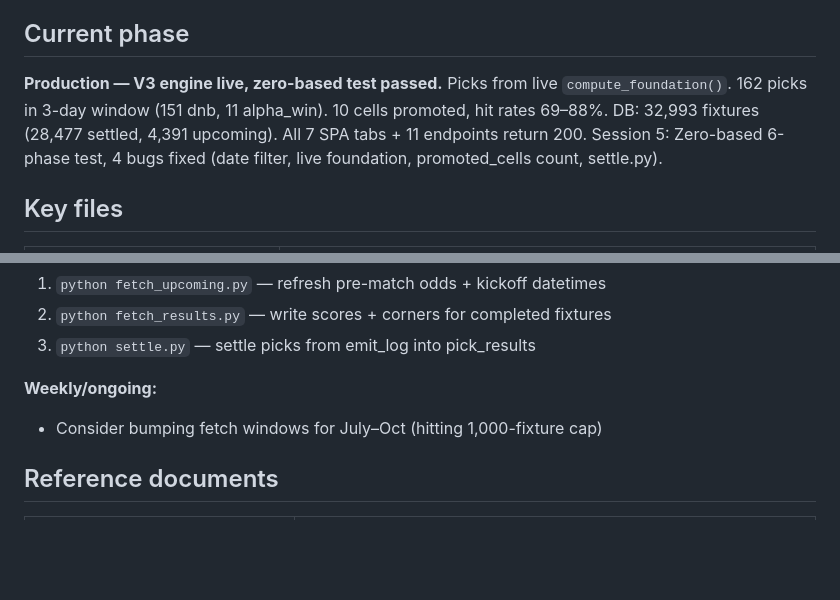
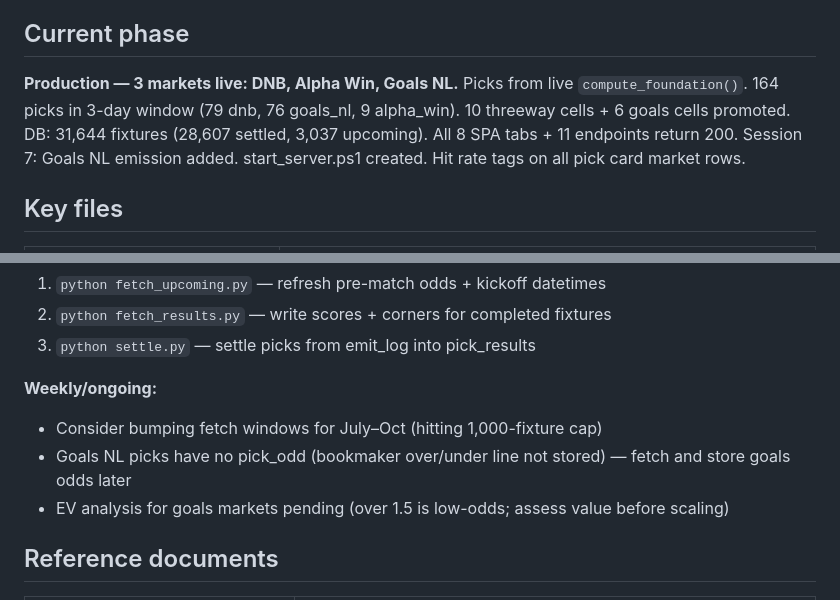
Before and after one commit to kklefoka-arch/OddsFlowV4, a Markdown page: CLAUDE.md, 2 parts joined by grey strips. Drawn GitHub-style; blank space fills up the shorter version.

```diff
--- a/CLAUDE.md
+++ b/CLAUDE.md
@@ -16,10 +16,10 @@ Markets: DNB (strong/standard zones) or Alpha Win (one_sided zone). No goals/cor
 
 ## Current phase
 
-**Production — V3 engine live, zero-based test passed.** Picks from live `compute_foundation()`.
-162 picks in 3-day window (151 dnb, 11 alpha_win). 10 cells promoted, hit rates 69–88%.
-DB: 32,993 fixtures (28,477 settled, 4,391 upcoming). All 7 SPA tabs + 11 endpoints return 200.
-Session 5: Zero-based 6-phase test, 4 bugs fixed (date filter, live foundation, promoted_cells count, settle.py).
+**Production — 3 markets live: DNB, Alpha Win, Goals NL.** Picks from live `compute_foundation()`.
+164 picks in 3-day window (79 dnb, 76 goals_nl, 9 alpha_win). 10 threeway cells + 6 goals cells promoted.
+DB: 31,644 fixtures (28,607 settled, 3,037 upcoming). All 8 SPA tabs + 11 endpoints return 200.
+Session 7: Goals NL emission added. start_server.ps1 created. Hit rate tags on all pick card market rows.
 
 ## Key files
 
@@ -54,6 +54,8 @@ Session 5: Zero-based 6-phase test, 4 bugs fixed (date filter, live foundation,
 
 **Weekly/ongoing:**
 - Consider bumping fetch windows for July–Oct (hitting 1,000-fixture cap)
+- Goals NL picks have no pick_odd (bookmaker over/under line not stored) — fetch and store goals odds later
+- EV analysis for goals markets pending (over 1.5 is low-odds; assess value before scaling)
 
 ## Reference documents
 
```
Also changed, not shown: context/04_current_status.md (+3 -2 lines).
